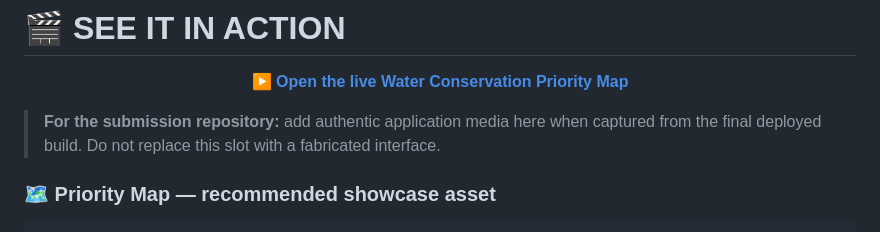
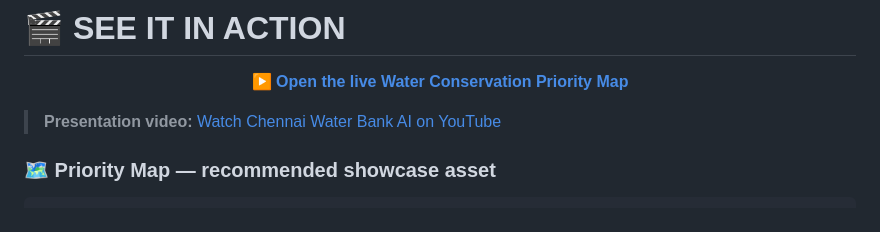
Before and after one commit to Janicebenita/CHENNAI_WATER_BANK_AI, a Markdown page: README.md, the part around the change. Rendered like a GitHub page.

Commit message:
docs: link presentation video in README showcase

```diff
--- a/README.md
+++ b/README.md
@@ -128,7 +128,7 @@ Volume-allocation impact
   </a>
 </p>
 
-> **For the submission repository:** add authentic application media here when captured from the final deployed build. Do not replace this slot with a fabricated interface.
+> **Presentation video:** [Watch Chennai Water Bank AI on YouTube](https://youtu.be/PMST19C4lI0)
 
 ### 🗺️ Priority Map — recommended showcase asset
 
```
